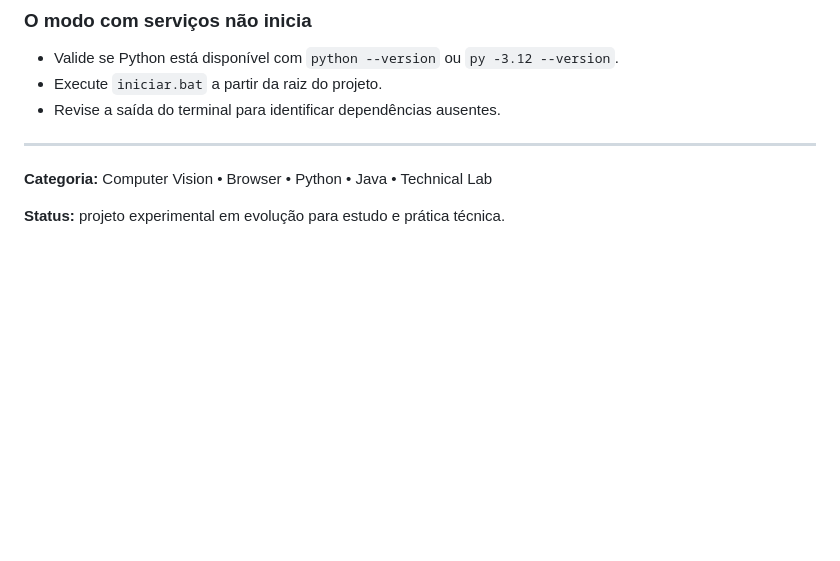
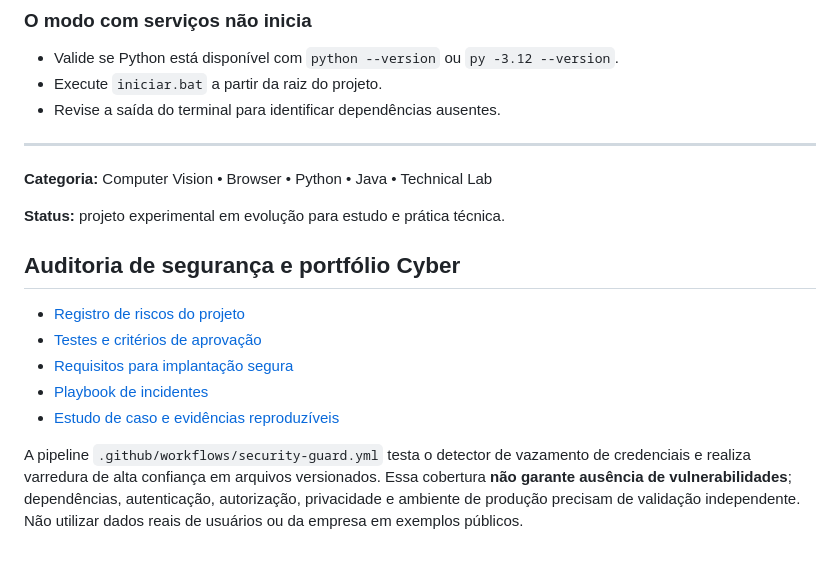
Before and after one commit to socgabrielcardoso/primeshape, a Markdown page: README.md, the part around the change. Rendered like a GitHub page; blank space fills up the shorter version.

Commit message:
docs: connect public security assurance and portfolio evidence to README

```diff
--- a/README.md
+++ b/README.md
@@ -142,3 +142,13 @@ Qualquer evolução futura que adicione APIs, armazenamento, telemetria ou servi
 **Categoria:** Computer Vision • Browser • Python • Java • Technical Lab
 
 **Status:** projeto experimental em evolução para estudo e prática técnica.
+
+## Auditoria de segurança e portfólio Cyber
+
+- [Registro de riscos do projeto](docs/SECURITY_RISK_REGISTER.md)
+- [Testes e critérios de aprovação](docs/SECURITY_VALIDATION_PLAN.md)
+- [Requisitos para implantação segura](docs/SECURE_DEPLOYMENT.md)
+- [Playbook de incidentes](docs/INCIDENT_PLAYBOOK.md)
+- [Estudo de caso e evidências reproduzíveis](docs/PORTFOLIO_EVIDENCE.md)
+
+A pipeline `.github/workflows/security-guard.yml` testa o detector de vazamento de credenciais e realiza varredura de alta confiança em arquivos versionados. Essa cobertura **não garante ausência de vulnerabilidades**; dependências, autenticação, autorização, privacidade e ambiente de produção precisam de validação independente. Não utilizar dados reais de usuários ou da empresa em exemplos públicos.
```
